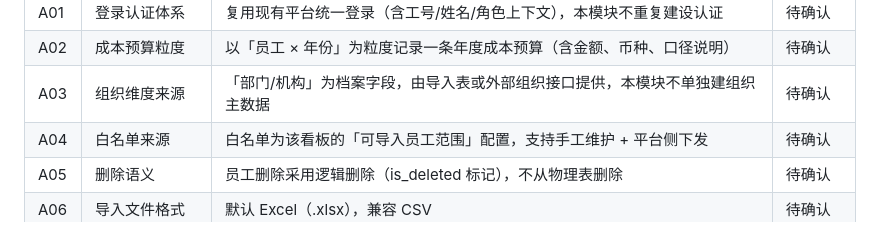
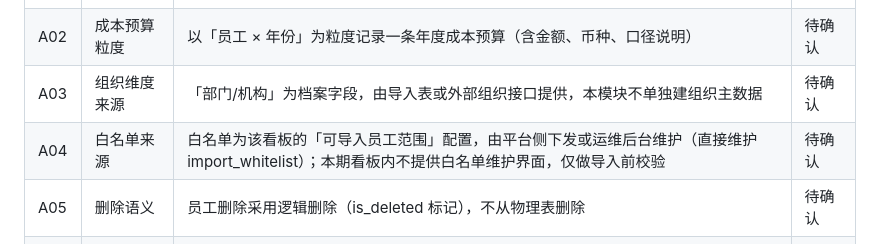
Before and after one commit to LikeApple-DJ/testDj, a Markdown page: .agents/20261030-开发一个人员看板_有入口记录员工的基本信/design.md, the part around the change. GitHub-like rendering.

Commit message:
docs: 明确白名单维护方式与本期范围
Co-authored-by: AiWork <noreply@aiwork.local>

```diff
--- a/.agents/20261030-开发一个人员看板_有入口记录员工的基本信/design.md
+++ b/.agents/20261030-开发一个人员看板_有入口记录员工的基本信/design.md
@@ -64,7 +64,7 @@
 | A01 | 登录认证体系 | 复用现有平台统一登录（含工号/姓名/角色上下文），本模块不重复建设认证 | 待确认 |
 | A02 | 成本预算粒度 | 以「员工 × 年份」为粒度记录一条年度成本预算（含金额、币种、口径说明） | 待确认 |
 | A03 | 组织维度来源 | 「部门/机构」为档案字段，由导入表或外部组织接口提供，本模块不单独建组织主数据 | 待确认 |
-| A04 | 白名单来源 | 白名单为该看板的「可导入员工范围」配置，支持手工维护 + 平台侧下发 | 待确认 |
+| A04 | 白名单来源 | 白名单为该看板的「可导入员工范围」配置，由平台侧下发或运维后台维护（直接维护 import_whitelist）；本期看板内不提供白名单维护界面，仅做导入前校验 | 待确认 |
 | A05 | 删除语义 | 员工删除采用逻辑删除（is_deleted 标记），不从物理表删除 | 待确认 |
 | A06 | 导入文件格式 | 默认 Excel（.xlsx），兼容 CSV | 待确认 |
 | A07 | 部署形态 | 默认单体应用，容器化、多副本部署，无单点 | 待确认 |
```
